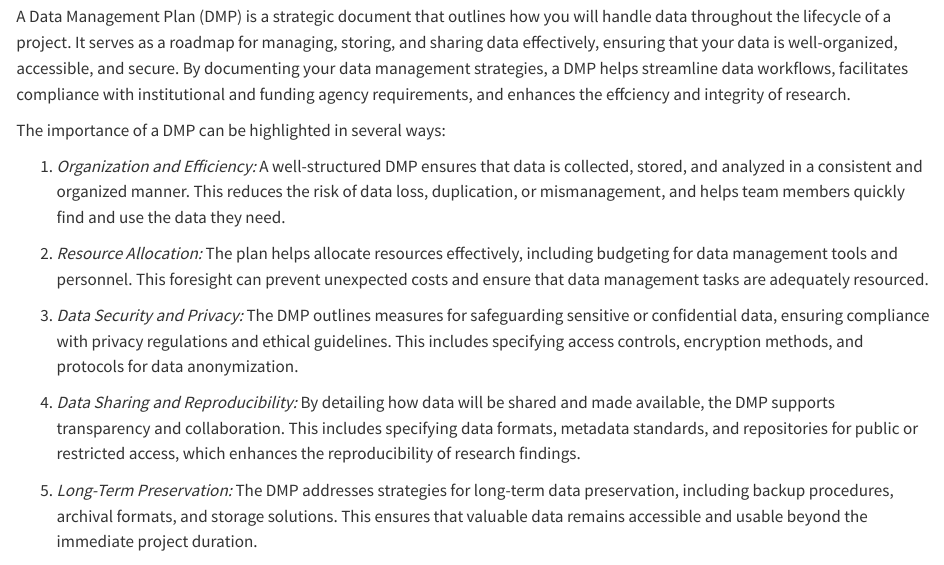
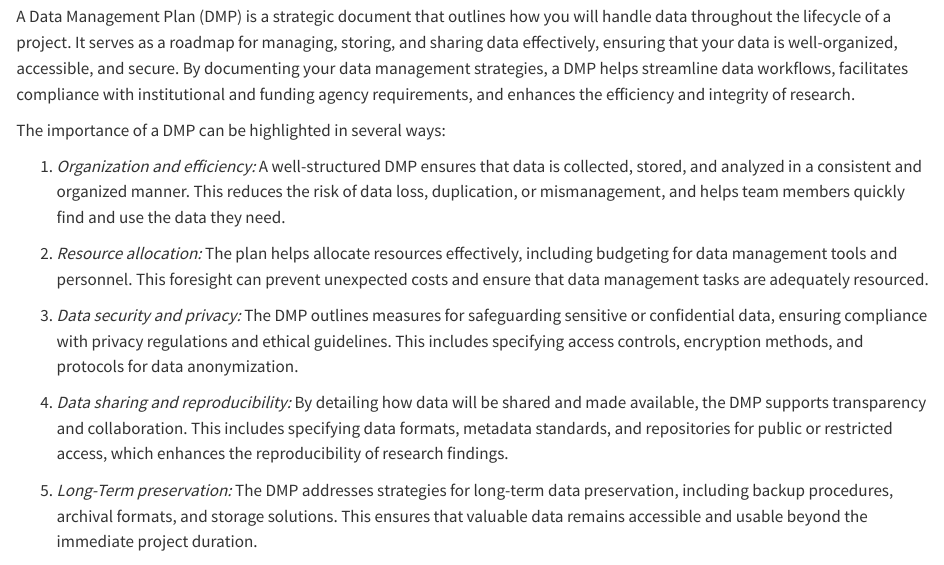
Before and after one commit to rcurty/qualdata-training, a Quarto document (01_dmp.qmd): the page in a window 1100 px wide, from 130 px down. Rendered offline with R 4.5, knitr and Pandoc in place of Quarto, with nearby package versions.

Commit message:
typos and caps fix

```diff
--- a/01_dmp.qmd
+++ b/01_dmp.qmd
@@ -4,19 +4,19 @@ title: "Data Management Planning"
 
 ## What Are Data Management Plans (DMPs) and Why Should You Care?
 
-A Data Management Plan (DMP) is a strategic document that outlines how you will handle data throughout the lifecycle of a project. It serves as a roadmap for managing, storing, and sharing data effectively, ensuring that your data is well-organized, accessible, and secure. By documenting your data management strategies, a DMP helps streamline data workflows, facilitates compliance with institutional and funding agency requirements, and enhances the effciency and integrity of research.
+A Data Management Plan (DMP) is a strategic document that outlines how you will handle data throughout the lifecycle of a project. It serves as a roadmap for managing, storing, and sharing data effectively, ensuring that your data is well-organized, accessible, and secure. By documenting your data management strategies, a DMP helps streamline data workflows, facilitates compliance with institutional and funding agency requirements, and enhances the efficiency and integrity of research.
 
 The importance of a DMP can be highlighted in several ways:
 
-1.  *Organization and Efficiency:* A well-structured DMP ensures that data is collected, stored, and analyzed in a consistent and organized manner. This reduces the risk of data loss, duplication, or mismanagement, and helps team members quickly find and use the data they need.
+1.  *Organization and efficiency:* A well-structured DMP ensures that data is collected, stored, and analyzed in a consistent and organized manner. This reduces the risk of data loss, duplication, or mismanagement, and helps team members quickly find and use the data they need.
 
-2.  *Resource Allocation:* The plan helps allocate resources effectively, including budgeting for data management tools and personnel. This foresight can prevent unexpected costs and ensure that data management tasks are adequately resourced.
+2.  *Resource allocation:* The plan helps allocate resources effectively, including budgeting for data management tools and personnel. This foresight can prevent unexpected costs and ensure that data management tasks are adequately resourced.
 
-3.  *Data Security and Privacy:* The DMP outlines measures for safeguarding sensitive or confidential data, ensuring compliance with privacy regulations and ethical guidelines. This includes specifying access controls, encryption methods, and protocols for data anonymization.
+3.  *Data security and privacy:* The DMP outlines measures for safeguarding sensitive or confidential data, ensuring compliance with privacy regulations and ethical guidelines. This includes specifying access controls, encryption methods, and protocols for data anonymization.
 
-4.  *Data Sharing and Reproducibility:* By detailing how data will be shared and made available, the DMP supports transparency and collaboration. This includes specifying data formats, metadata standards, and repositories for public or restricted access, which enhances the reproducibility of research findings.
+4.  *Data sharing and reproducibility:* By detailing how data will be shared and made available, the DMP supports transparency and collaboration. This includes specifying data formats, metadata standards, and repositories for public or restricted access, which enhances the reproducibility of research findings.
 
-5.  *Long-Term Preservation:* The DMP addresses strategies for long-term data preservation, including backup procedures, archival formats, and storage solutions. This ensures that valuable data remains accessible and usable beyond the immediate project duration.
+5.  *Long-Term preservation:* The DMP addresses strategies for long-term data preservation, including backup procedures, archival formats, and storage solutions. This ensures that valuable data remains accessible and usable beyond the immediate project duration.
 
 Most funders require researchers to submit a Data Management Plan (DMP) along with their research proposal as a prerequisite for consideration. However, developing a DMP offers substantial benefits beyond meeting this requirement. It serves as a crucial tool for all researchers, aiding them in anticipating resource needs, exploring available services, and strategically planning for data management throughout the project's lifecycle. For example, a researcher planning to conduct interviews can use the DMP to identify and utilize institutionally-supported transcription services and secure storage solutions.
 
```
Also changed, not shown: 01_qual-data.qmd (+1 -1 lines).
